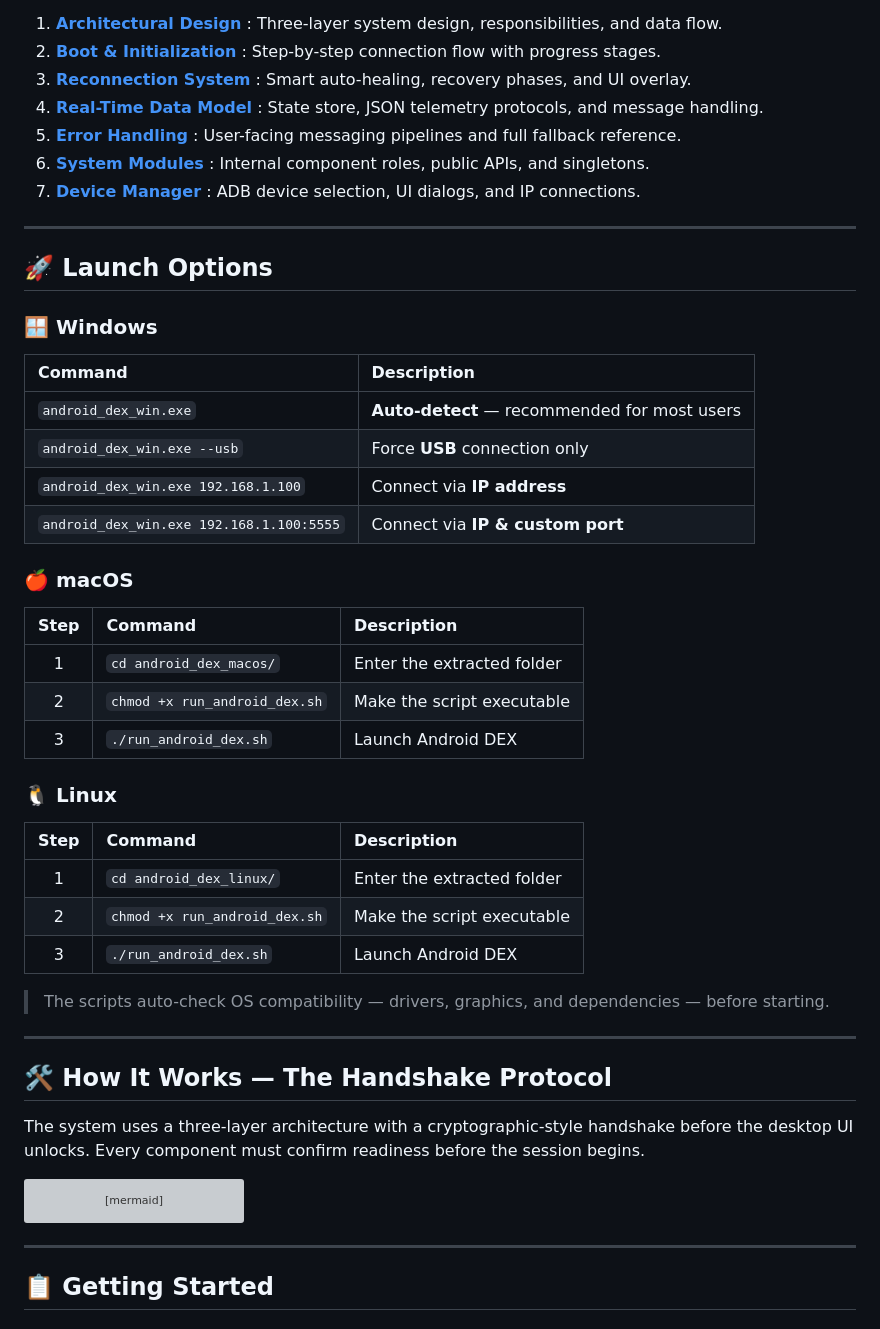
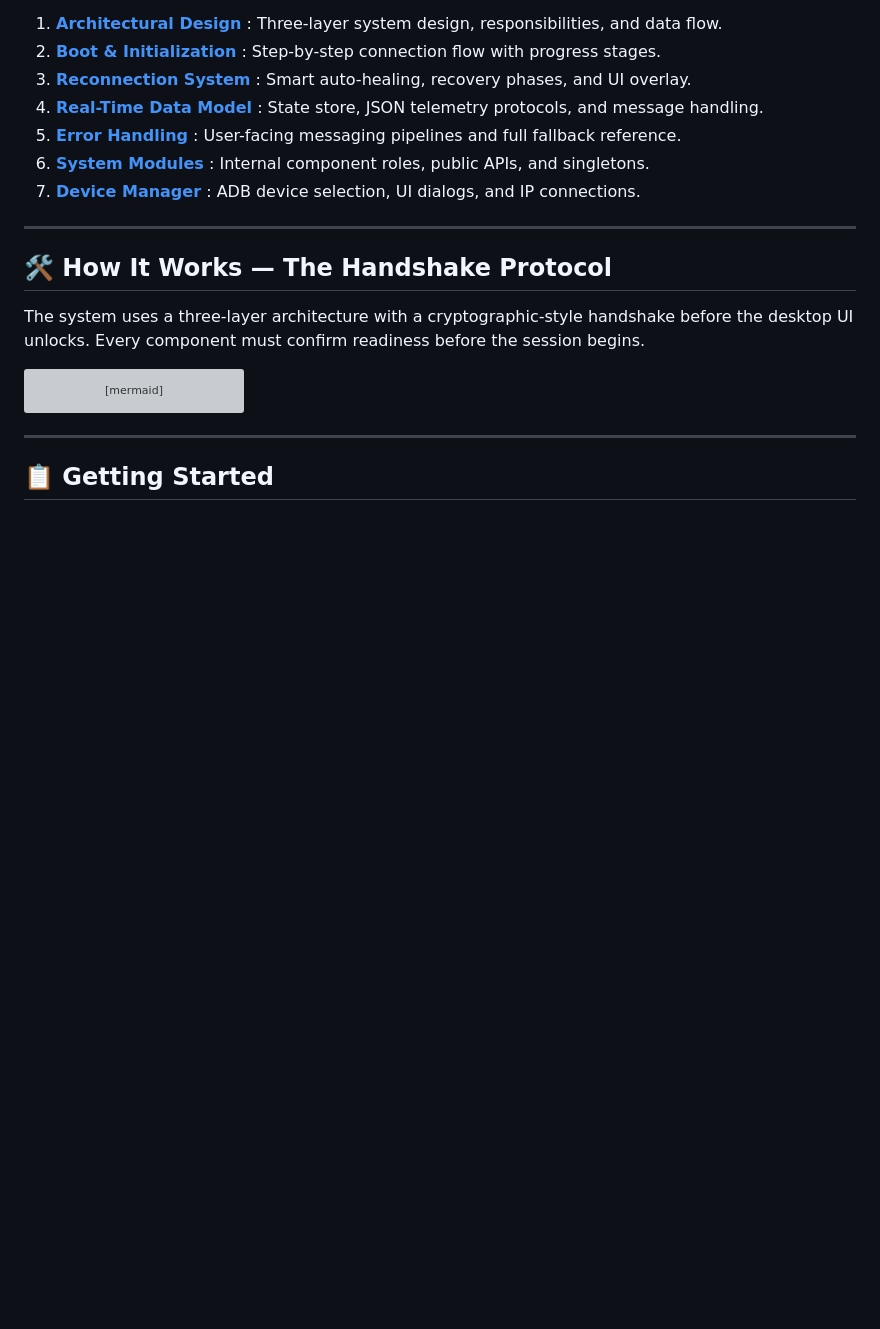
Before and after one commit to Shrey113/Android-Dex, a Markdown page: README.md, the part around the change. Rendered like a GitHub page; blank space fills up the shorter version; grey boxes are pictures that could not be loaded.

Commit message:
docs: remove platform-specific launch option tables from README

```diff
--- a/README.md
+++ b/README.md
@@ -59,39 +59,6 @@ Check out these detailed guides to understand exactly how Android DEX works unde
 5. **[Error Handling](doc/ERROR_HANDLING.md)** : User-facing messaging pipelines and full fallback reference.
 6. **[System Modules](doc/MODULES.md)** : Internal component roles, public APIs, and singletons.
 7. **[Device Manager](doc/DEVICE_MANAGER.md)** : ADB device selection, UI dialogs, and IP connections.
-
-
----
-
-
-## 🚀 Launch Options
-
-### 🪟 Windows
-
-| Command | Description |
-| :--- | :--- |
-| `android_dex_win.exe` | **Auto-detect** — recommended for most users |
-| `android_dex_win.exe --usb` | Force **USB** connection only |
-| `android_dex_win.exe 192.168.1.100` | Connect via **IP address** |
-| `android_dex_win.exe 192.168.1.100:5555` | Connect via **IP & custom port** |
-
-### 🍎 macOS
-
-| Step | Command | Description |
-| :---: | :--- | :--- |
-| 1 | `cd android_dex_macos/` | Enter the extracted folder |
-| 2 | `chmod +x run_android_dex.sh` | Make the script executable |
-| 3 | `./run_android_dex.sh` | Launch Android DEX |
-
-### 🐧 Linux
-
-| Step | Command | Description |
-| :---: | :--- | :--- |
-| 1 | `cd android_dex_linux/` | Enter the extracted folder |
-| 2 | `chmod +x run_android_dex.sh` | Make the script executable |
-| 3 | `./run_android_dex.sh` | Launch Android DEX |
-
-> The scripts auto-check OS compatibility — drivers, graphics, and dependencies — before starting.
 
 ---
 
```
